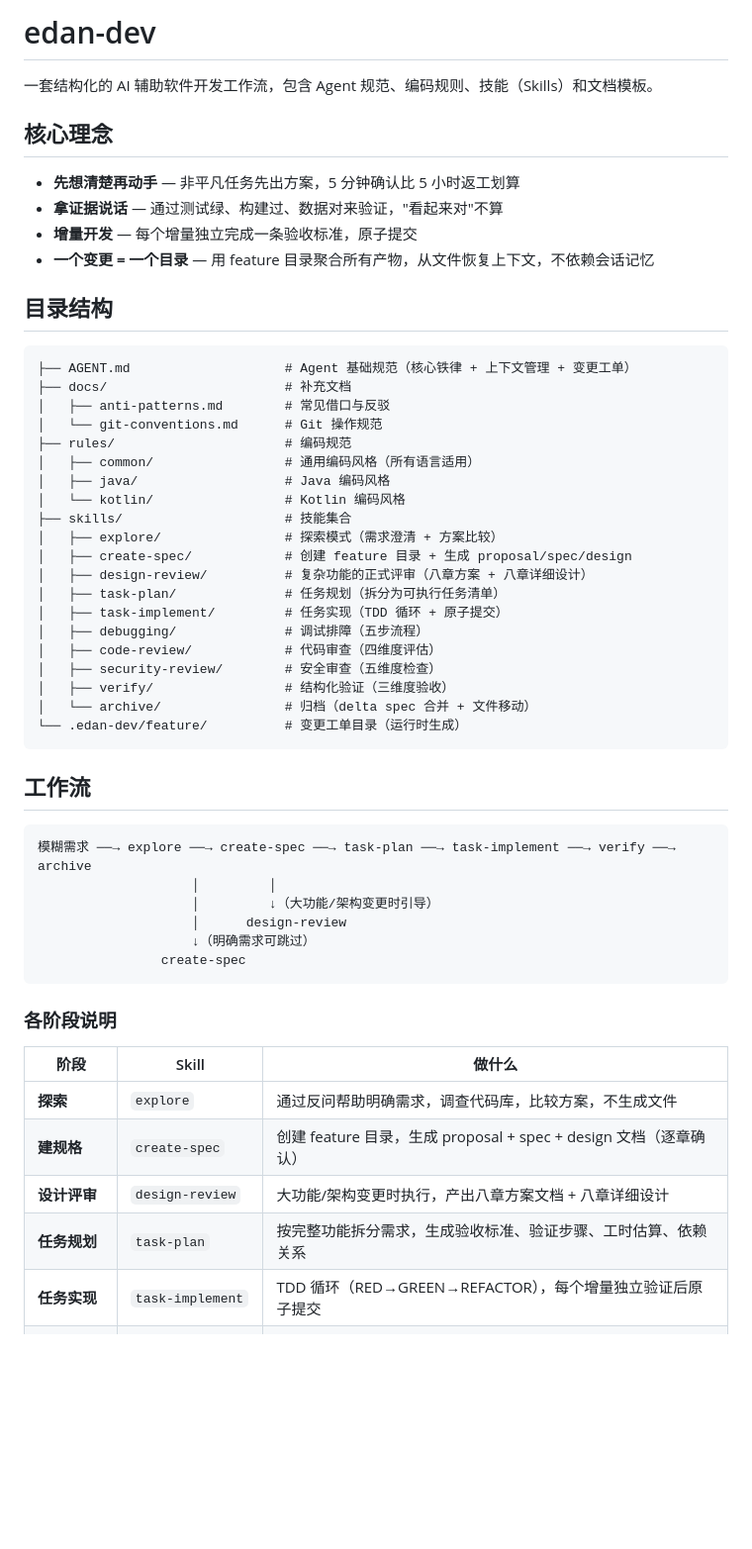
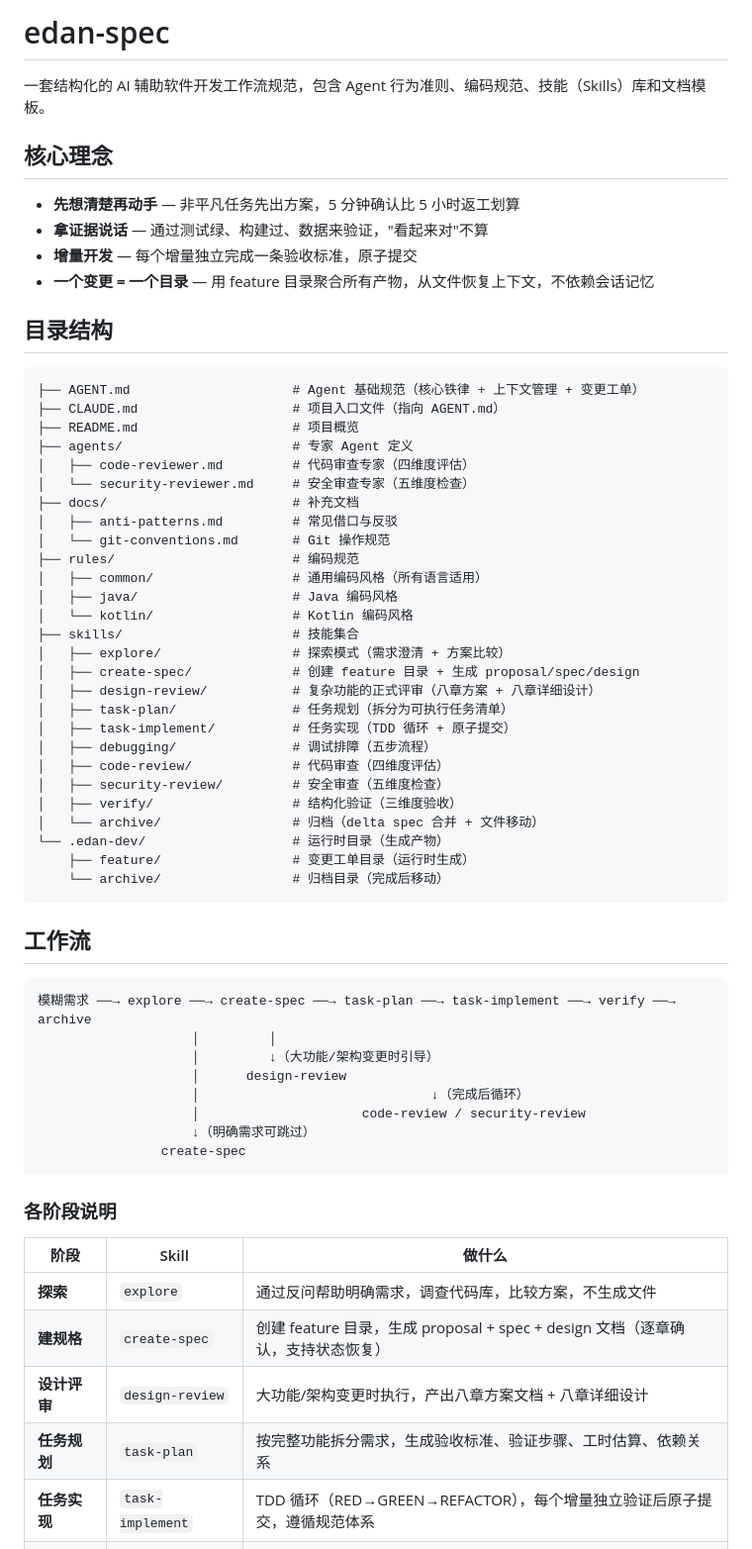
Before and after one commit to YuanLiChu/edan-spec, a Markdown page: README.md, the part around one of its changes. Shown at 99% size. Drawn GitHub-style; blank space fills up the shorter version.

````diff
--- a/README.md
+++ b/README.md
@@ -1,37 +1,44 @@
-# edan-dev
+# edan-spec
 
-一套结构化的 AI 辅助软件开发工作流，包含 Agent 规范、编码规则、技能（Skills）和文档模板。
+一套结构化的 AI 辅助软件开发工作流规范，包含 Agent 行为准则、编码规范、技能（Skills）库和文档模板。
 
 ## 核心理念
 
 - **先想清楚再动手** — 非平凡任务先出方案，5 分钟确认比 5 小时返工划算
-- **拿证据说话** — 通过测试绿、构建过、数据对来验证，"看起来对"不算
+- **拿证据说话** — 通过测试绿、构建过、数据来验证，"看起来对"不算
 - **增量开发** — 每个增量独立完成一条验收标准，原子提交
 - **一个变更 = 一个目录** — 用 feature 目录聚合所有产物，从文件恢复上下文，不依赖会话记忆
 
 ## 目录结构
 
 ```
-├── AGENT.md                    # Agent 基础规范（核心铁律 + 上下文管理 + 变更工单）
-├── docs/                       # 补充文档
-│   ├── anti-patterns.md        # 常见借口与反驳
-│   └── git-conventions.md      # Git 操作规范
-├── rules/                      # 编码规范
-│   ├── common/                 # 通用编码风格（所有语言适用）
-│   ├── java/                   # Java 编码风格
-│   └── kotlin/                 # Kotlin 编码风格
-├── skills/                     # 技能集合
-│   ├── explore/                # 探索模式（需求澄清 + 方案比较）
-│   ├── create-spec/            # 创建 feature 目录 + 生成 proposal/spec/design
-│   ├── design-review/          # 复杂功能的正式评审（八章方案 + 八章详细设计）
-│   ├── task-plan/              # 任务规划（拆分为可执行任务清单）
-│   ├── task-implement/         # 任务实现（TDD 循环 + 原子提交）
-│   ├── debugging/              # 调试排障（五步流程）
-│   ├── code-review/            # 代码审查（四维度评估）
-│   ├── security-review/        # 安全审查（五维度检查）
-│   ├── verify/                 # 结构化验证（三维度验收）
-│   └── archive/                # 归档（delta spec 合并 + 文件移动）
-└── .edan-dev/feature/          # 变更工单目录（运行时生成）
+├── AGENT.md                     # Agent 基础规范（核心铁律 + 上下文管理 + 变更工单）
+├── CLAUDE.md                    # 项目入口文件（指向 AGENT.md）
+├── README.md                    # 项目概览
+├── agents/                      # 专家 Agent 定义
+│   ├── code-reviewer.md         # 代码审查专家（四维度评估）
+│   └── security-reviewer.md     # 安全审查专家（五维度检查）
+├── docs/                        # 补充文档
+│   ├── anti-patterns.md         # 常见借口与反驳
+│   └── git-conventions.md       # Git 操作规范
+├── rules/                       # 编码规范
+│   ├── common/                  # 通用编码风格（所有语言适用）
+│   ├── java/                    # Java 编码风格
+│   └── kotlin/                  # Kotlin 编码风格
+├── skills/                      # 技能集合
+│   ├── explore/                 # 探索模式（需求澄清 + 方案比较）
+│   ├── create-spec/             # 创建 feature 目录 + 生成 proposal/spec/design
+│   ├── design-review/           # 复杂功能的正式评审（八章方案 + 八章详细设计）
+│   ├── task-plan/               # 任务规划（拆分为可执行任务清单）
+│   ├── task-implement/          # 任务实现（TDD 循环 + 原子提交）
+│   ├── debugging/               # 调试排障（五步流程）
+│   ├── code-review/             # 代码审查（四维度评估）
+│   ├── security-review/         # 安全审查（五维度检查）
+│   ├── verify/                  # 结构化验证（三维度验收）
+│   └── archive/                 # 归档（delta spec 合并 + 文件移动）
+└── .edan-dev/                   # 运行时目录（生成产物）
+    ├── feature/                 # 变更工单目录（运行时生成）
+    └── archive/                 # 归档目录（完成后移动）
 ```
 
 ## 工作流
@@ -41,6 +48,8 @@
                     │         │
                     │         ↓（大功能/架构变更时引导）
                     │      design-review
+                    │                              ↓（完成后循环）
+                    │                     code-review / security-review
                     ↓（明确需求可跳过）
                 create-spec
 ```
@@ -50,10 +59,10 @@
 | 阶段 | Skill | 做什么 |
 |------|-------|--------|
 | **探索** | `explore` | 通过反问帮助明确需求，调查代码库，比较方案，不生成文件 |
-| **建规格** | `create-spec` | 创建 feature 目录，生成 proposal + spec + design 文档（逐章确认） |
+| **建规格** | `create-spec` | 创建 feature 目录，生成 proposal + spec + design 文档（逐章确认，支持状态恢复） |
 | **设计评审** | `design-review` | 大功能/架构变更时执行，产出八章方案文档 + 八章详细设计 |
 | **任务规划** | `task-plan` | 按完整功能拆分需求，生成验收标准、验证步骤、工时估算、依赖关系 |
-| **任务实现** | `task-implement` | TDD 循环（RED→GREEN→REFACTOR），每个增量独立验证后原子提交 |
+| **任务实现** | `task-implement` | TDD 循环（RED→GREEN→REFACTOR），每个增量独立验证后原子提交，遵循规范体系 |
 | **调试排障** | `debugging` | 观察→复现→定位→修复→验证，五步流程，不盲目改代码 |
 | **代码审查** | `code-review` | 四维度评估：正确性、可读性、架构、性能 |
 | **安全审查** | `security-review` | 五维度检查：输入验证、认证/授权、数据保护、机密管理、依赖安全 |
````
Also changed, not shown: other parts of README.md (+26 -1 lines), AGENT.md (+160 -90 lines).
